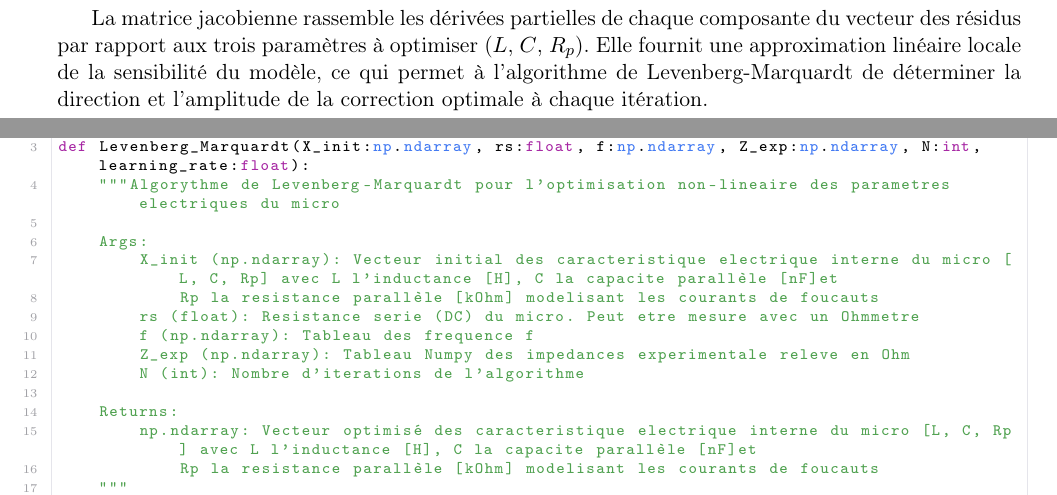
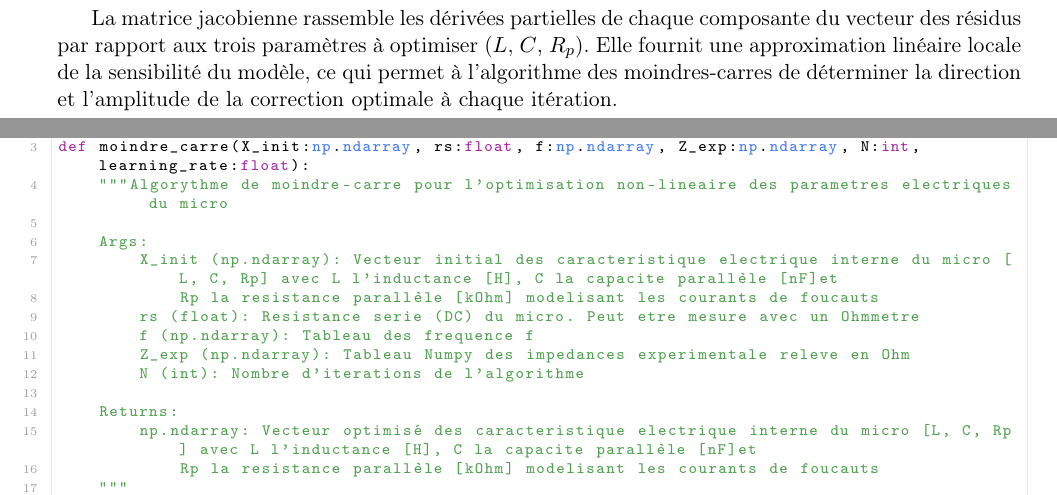
Before and after one commit to Chrismorel7/TIPE---Micro_guitare_elec, a LaTeX document (Python/Code/Imprimable/main.tex): two parts of pages 5 and 7 of 12, joined at a grey line, cut so that both start at the same text. Compiled offline with pdfLaTeX.

Commit message:
Commit final

```diff
--- a/Python/Code/Imprimable/main.tex
+++ b/Python/Code/Imprimable/main.tex
@@ -183,7 +183,7 @@ def Z_micro(X: np.ndarray, rs: float, w: np.ndarray) -> np.ndarray:
 \newpage
 
 \subsubsection{Calcul de la matrice Jacobienne}
-La matrice jacobienne rassemble les dérivées partielles de chaque composante du vecteur des résidus par rapport aux trois paramètres à optimiser ($L$, $C$, $R_p$). Elle fournit une approximation linéaire locale de la sensibilité du modèle, ce qui permet à l'algorithme de Levenberg-Marquardt de déterminer la direction et l'amplitude de la correction optimale à chaque itération.
+La matrice jacobienne rassemble les dérivées partielles de chaque composante du vecteur des résidus par rapport aux trois paramètres à optimiser ($L$, $C$, $R_p$). Elle fournit une approximation linéaire locale de la sensibilité du modèle, ce qui permet à l'algorithme des moindres-carres de déterminer la direction et l'amplitude de la correction optimale à chaque itération.
 \begin{lstlisting}[language=Python]
 import numpy as np
 
@@ -256,8 +256,8 @@ def residus(X:np.ndarray, rs:float, f:np.ndarray, Z_exp:np.ndarray)-> np.ndarray
 \begin{lstlisting}[language=Python]
 import numpy as np
 
-def Levenberg_Marquardt(X_init:np.ndarray, rs:float, f:np.ndarray, Z_exp:np.ndarray, N:int, learning_rate:float):
-    """Algorythme de Levenberg-Marquardt pour l'optimisation non-lineaire des parametres electriques du micro
+def moindre_carre(X_init:np.ndarray, rs:float, f:np.ndarray, Z_exp:np.ndarray, N:int, learning_rate:float):
+    """Algorythme de moindre-carre pour l'optimisation non-lineaire des parametres electriques du micro
 
     Args:
         X_init (np.ndarray): Vecteur initial des caracteristique electrique interne du micro [L, C, Rp] avec L l'inductance [H], C la capacite parallèle [nF]et
```
Also changed, not shown: Python/Code/Imprimable/main.tex (2 more changed lines).
